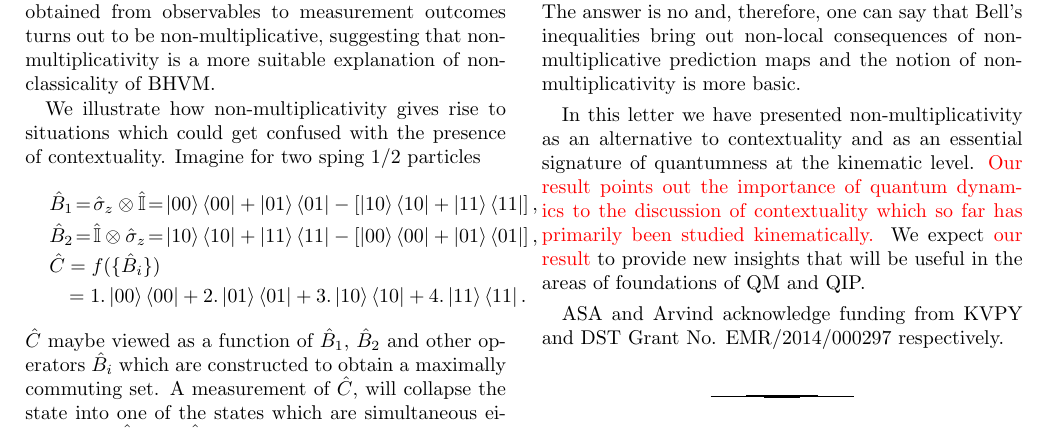
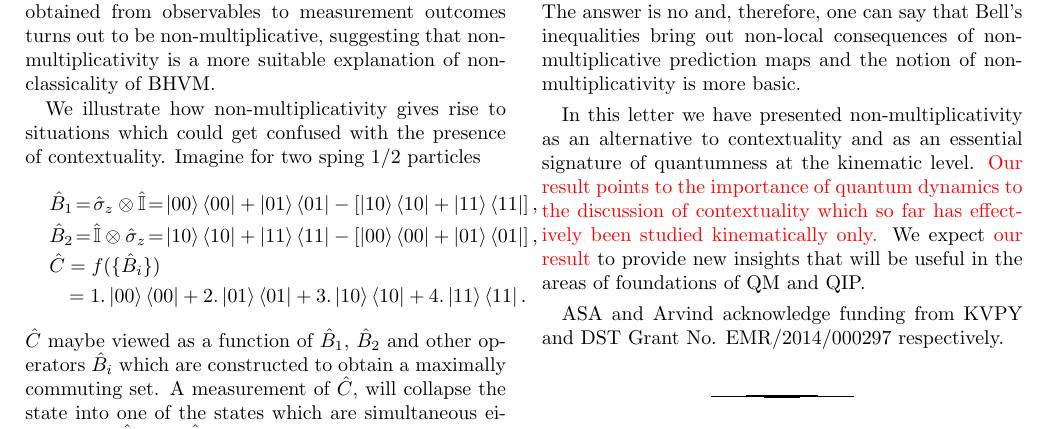
Before and after one commit to toAtulArora/AtulArvind, a LaTeX paper (finalPaper.tex): part of page 4 of 5, cut so that both start at the same text. Compiled offline with pdfLaTeX.

Commit message:
- ‘.#finalPaper.tex’ / ‘finalPaper.tex’

```diff
--- a/finalPaper.tex
+++ b/finalPaper.tex
@@ -833,9 +833,9 @@ In this letter we have presented
 non-multiplicativity as an alternative to
 contextuality and as an essential signature of
 quantumness at the kinematic level. {\color{red} Our result
-points out the importance of quantum dynamics
+points to the importance of quantum dynamics
 to the discussion of contextuality which so far has
-primarily been studied kinematically.}
+effectively been studied kinematically only.}
 %Implications of quantum dynamics for
 %our model and in general for the notion of
 %non-multiplicativity need to be explored
```
Also changed, not shown: .#finalPaper.tex (deleted, +0 -1 lines).
